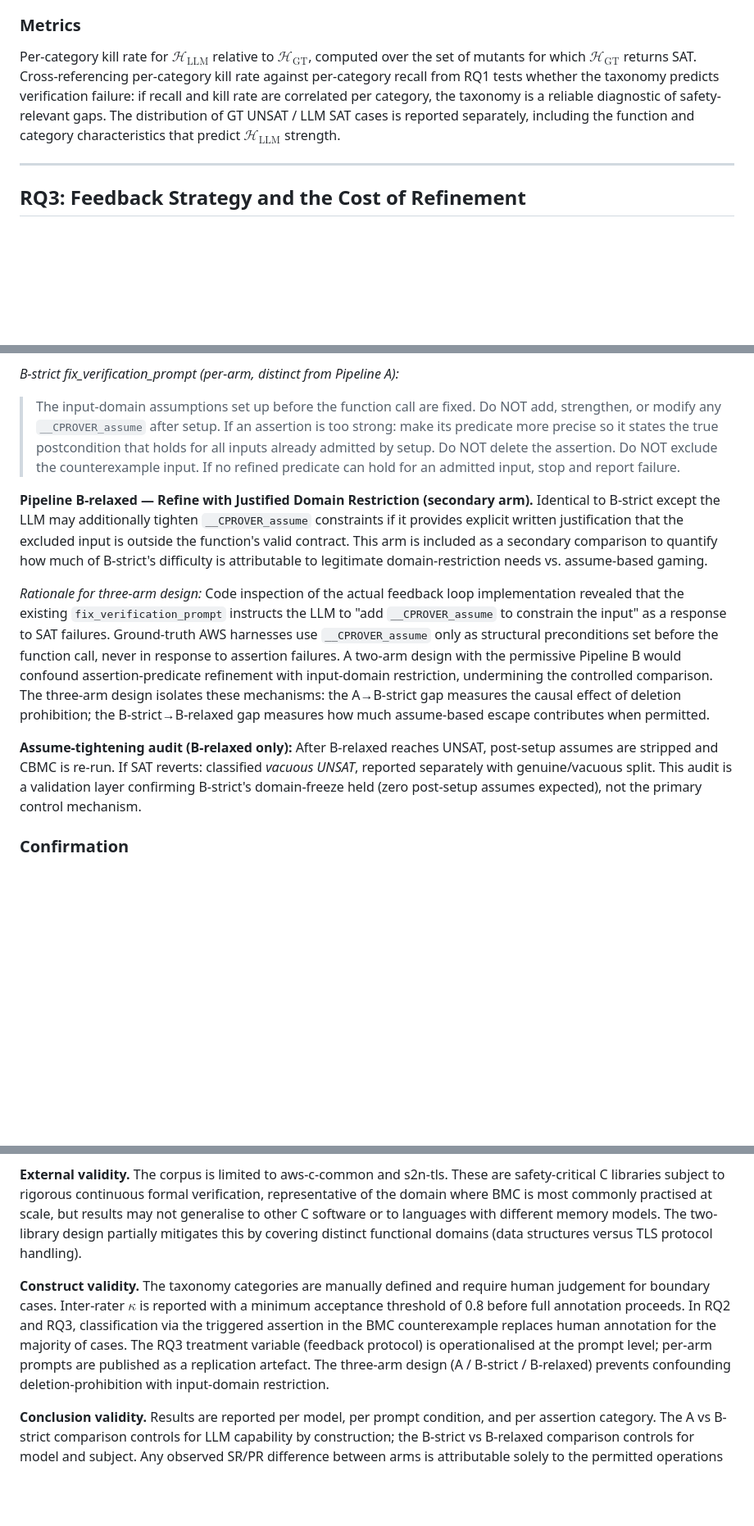
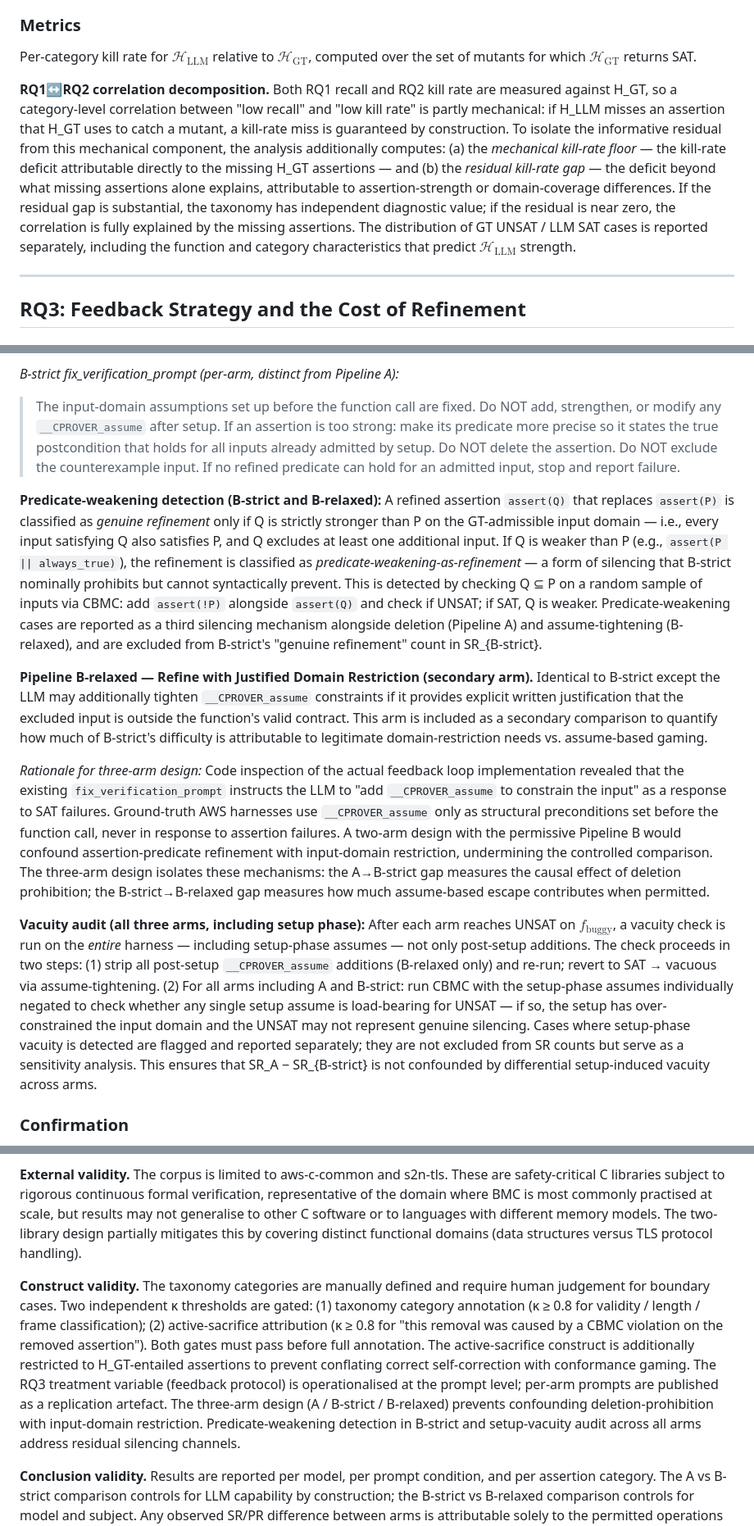
Before and after one commit to LukeW1999/LLM4Harness, a Markdown page: research_plan.md, 3 parts joined by grey strips. Shown at 82% size. GitHub-like rendering; blank space fills up the shorter version.

```diff
--- a/research_plan.md
+++ b/research_plan.md
@@ -90,7 +100,9 @@ The four outcome combinations are interpreted as follows. GT SAT / LLM SAT: both
 
 ### Metrics
 
-Per-category kill rate for $\mathcal{H}_\mathrm{LLM}$ relative to $\mathcal{H}_\mathrm{GT}$, computed over the set of mutants for which $\mathcal{H}_\mathrm{GT}$ returns SAT. Cross-referencing per-category kill rate against per-category recall from RQ1 tests whether the taxonomy predicts verification failure: if recall and kill rate are correlated per category, the taxonomy is a reliable diagnostic of safety-relevant gaps. The distribution of GT UNSAT / LLM SAT cases is reported separately, including the function and category characteristics that predict $\mathcal{H}_\mathrm{LLM}$ strength.
+Per-category kill rate for $\mathcal{H}_\mathrm{LLM}$ relative to $\mathcal{H}_\mathrm{GT}$, computed over the set of mutants for which $\mathcal{H}_\mathrm{GT}$ returns SAT.
+
+**RQ1↔RQ2 correlation decomposition.** Both RQ1 recall and RQ2 kill rate are measured against H_GT, so a category-level correlation between "low recall" and "low kill rate" is partly mechanical: if H_LLM misses an assertion that H_GT uses to catch a mutant, a kill-rate miss is guaranteed by construction. To isolate the informative residual from this mechanical component, the analysis additionally computes: (a) the *mechanical kill-rate floor* — the kill-rate deficit attributable directly to the missing H_GT assertions — and (b) the *residual kill-rate gap* — the deficit beyond what missing assertions alone explains, attributable to assertion-strength or domain-coverage differences. If the residual gap is substantial, the taxonomy has independent diagnostic value; if the residual is near zero, the correlation is fully explained by the missing assertions. The distribution of GT UNSAT / LLM SAT cases is reported separately, including the function and category characteristics that predict $\mathcal{H}_\mathrm{LLM}$ strength.
 
 ---
 
@@ -115,11 +127,13 @@ All pipelines receive the same mutant function $f_\mathrm{buggy}$, presented to
 *B-strict fix_verification_prompt (per-arm, distinct from Pipeline A):*
 > The input-domain assumptions set up before the function call are fixed. Do NOT add, strengthen, or modify any `__CPROVER_assume` after setup. If an assertion is too strong: make its predicate more precise so it states the true postcondition that holds for all inputs already admitted by setup. Do NOT delete the assertion. Do NOT exclude the counterexample input. If no refined predicate can hold for an admitted input, stop and report failure.
 
+**Predicate-weakening detection (B-strict and B-relaxed):** A refined assertion `assert(Q)` that replaces `assert(P)` is classified as *genuine refinement* only if Q is strictly stronger than P on the GT-admissible input domain — i.e., every input satisfying Q also satisfies P, and Q excludes at least one additional input. If Q is weaker than P (e.g., `assert(P || always_true)`), the refinement is classified as *predicate-weakening-as-refinement* — a form of silencing that B-strict nominally prohibits but cannot syntactically prevent. This is detected by checking Q ⊆ P on a random sample of inputs via CBMC: add `assert(!P)` alongside `assert(Q)` and check if UNSAT; if SAT, Q is weaker. Predicate-weakening cases are reported as a third silencing mechanism alongside deletion (Pipeline A) and assume-tightening (B-relaxed), and are excluded from B-strict's "genuine refinement" count in SR_{B-strict}.
+
 **Pipeline B-relaxed — Refine with Justified Domain Restriction (secondary arm).** Identical to B-strict except the LLM may additionally tighten `__CPROVER_assume` constraints if it provides explicit written justification that the excluded input is outside the function's valid contract. This arm is included as a secondary comparison to quantify how much of B-strict's difficulty is attributable to legitimate domain-restriction needs vs. assume-based gaming.
 
 *Rationale for three-arm design:* Code inspection of the actual feedback loop implementation revealed that the existing `fix_verification_prompt` instructs the LLM to "add `__CPROVER_assume` to constrain the input" as a response to SAT failures. Ground-truth AWS harnesses use `__CPROVER_assume` only as structural preconditions set before the function call, never in response to assertion failures. A two-arm design with the permissive Pipeline B would confound assertion-predicate refinement with input-domain restriction, undermining the controlled comparison. The three-arm design isolates these mechanisms: the A→B-strict gap measures the causal effect of deletion prohibition; the B-strict→B-relaxed gap measures how much assume-based escape contributes when permitted.
 
-**Assume-tightening audit (B-relaxed only):** After B-relaxed reaches UNSAT, post-setup assumes are stripped and CBMC is re-run. If SAT reverts: classified *vacuous UNSAT*, reported separately with genuine/vacuous split. This audit is a validation layer confirming B-strict's domain-freeze held (zero post-setup assumes expected), not the primary control mechanism.
+**Vacuity audit (all three arms, including setup phase):** After each arm reaches UNSAT on $f_\mathrm{buggy}$, a vacuity check is run on the *entire* harness — including setup-phase assumes — not only post-setup additions. The check proceeds in two steps: (1) strip all post-setup `__CPROVER_assume` additions (B-relaxed only) and re-run; revert to SAT → vacuous via assume-tightening. (2) For all arms including A and B-strict: run CBMC with the setup-phase assumes individually negated to check whether any single setup assume is load-bearing for UNSAT — if so, the setup has over-constrained the input domain and the UNSAT may not represent genuine silencing. Cases where setup-phase vacuity is detected are flagged and reported separately; they are not excluded from SR counts but serve as a sensitivity analysis. This ensures that SR_A − SR_{B-strict} is not confounded by differential setup-induced vacuity across arms.
 
 ### Confirmation
 
@@ -148,7 +162,7 @@ The joint $(\mathrm{SR}, \mathrm{PR})$ per category across three arms is the pri
 
 **External validity.** The corpus is limited to aws-c-common and s2n-tls. These are safety-critical C libraries subject to rigorous continuous formal verification, representative of the domain where BMC is most commonly practised at scale, but results may not generalise to other C software or to languages with different memory models. The two-library design partially mitigates this by covering distinct functional domains (data structures versus TLS protocol handling).
 
-**Construct validity.** The taxonomy categories are manually defined and require human judgement for boundary cases. Inter-rater $\kappa$ is reported with a minimum acceptance threshold of 0.8 before full annotation proceeds. In RQ2 and RQ3, classification via the triggered assertion in the BMC counterexample replaces human annotation for the majority of cases. The RQ3 treatment variable (feedback protocol) is operationalised at the prompt level; per-arm prompts are published as a replication artefact. The three-arm design (A / B-strict / B-relaxed) prevents confounding deletion-prohibition with input-domain restriction.
+**Construct validity.** The taxonomy categories are manually defined and require human judgement for boundary cases. Two independent κ thresholds are gated: (1) taxonomy category annotation (κ ≥ 0.8 for validity / length / frame classification); (2) active-sacrifice attribution (κ ≥ 0.8 for "this removal was caused by a CBMC violation on the removed assertion"). Both gates must pass before full annotation. The active-sacrifice construct is additionally restricted to H_GT-entailed assertions to prevent conflating correct self-correction with conformance gaming. The RQ3 treatment variable (feedback protocol) is operationalised at the prompt level; per-arm prompts are published as a replication artefact. The three-arm design (A / B-strict / B-relaxed) prevents confounding deletion-prohibition with input-domain restriction. Predicate-weakening detection in B-strict and setup-vacuity audit across all arms address residual silencing channels.
 
 **Conclusion validity.** Results are reported per model, per prompt condition, and per assertion category. The A vs B-strict comparison controls for LLM capability by construction; the B-strict vs B-relaxed comparison controls for model and subject. Any observed SR/PR difference between arms is attributable solely to the permitted operations in the feedback prompt.
 
```
Also changed, not shown: other parts of research_plan.md (+21 -11 lines).
